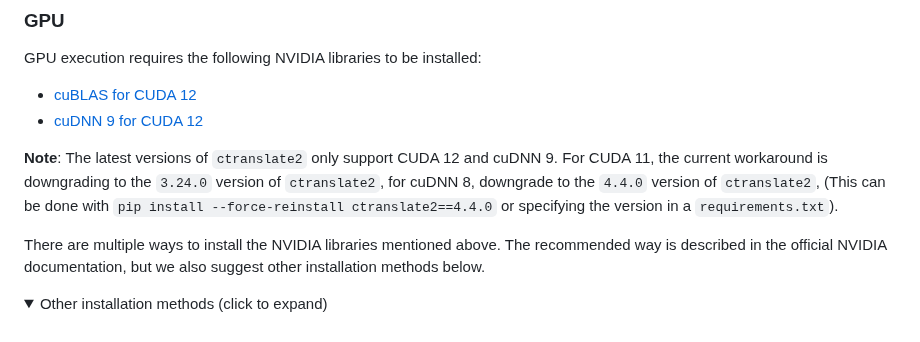
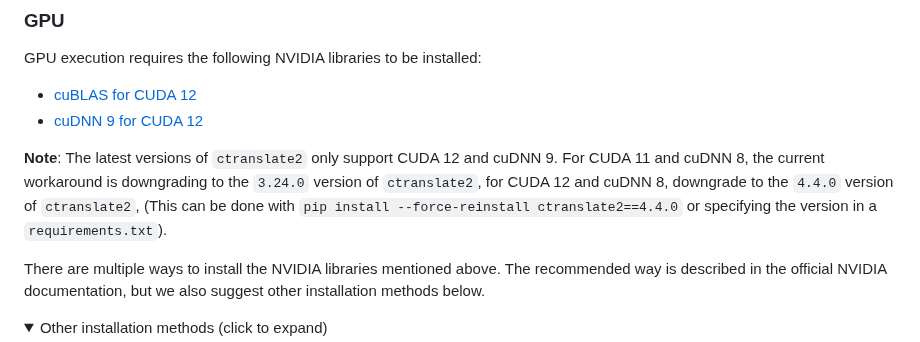
Before and after one commit to SYSTRAN/faster-whisper, a Markdown page: README.md, the part around the change. GitHub-like rendering; folded sections open.

```diff
--- a/README.md
+++ b/README.md
@@ -77,7 +77,7 @@ GPU execution requires the following NVIDIA libraries to be installed:
 * [cuBLAS for CUDA 12](https://developer.nvidia.com/cublas)
 * [cuDNN 9 for CUDA 12](https://developer.nvidia.com/cudnn)
 
-**Note**: The latest versions of `ctranslate2` only support CUDA 12 and cuDNN 9. For CUDA 11, the current workaround is downgrading to the `3.24.0` version of `ctranslate2`, for cuDNN 8, downgrade to the `4.4.0` version of `ctranslate2`, (This can be done with `pip install --force-reinstall ctranslate2==4.4.0` or specifying the version in a `requirements.txt`).
+**Note**: The latest versions of `ctranslate2` only support CUDA 12 and cuDNN 9. For CUDA 11 and cuDNN 8, the current workaround is downgrading to the `3.24.0` version of `ctranslate2`, for CUDA 12 and cuDNN 8, downgrade to the `4.4.0` version of `ctranslate2`, (This can be done with `pip install --force-reinstall ctranslate2==4.4.0` or specifying the version in a `requirements.txt`).
 
 There are multiple ways to install the NVIDIA libraries mentioned above. The recommended way is described in the official NVIDIA documentation, but we also suggest other installation methods below.
 
```
